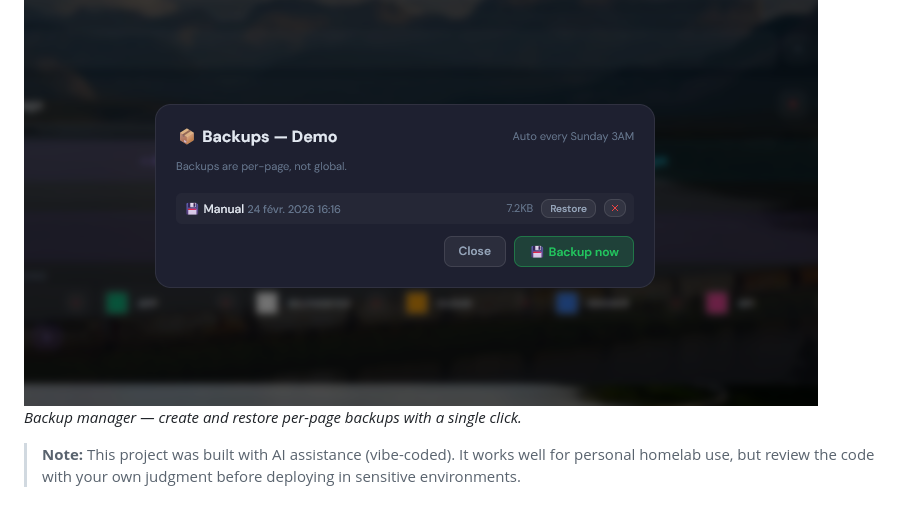
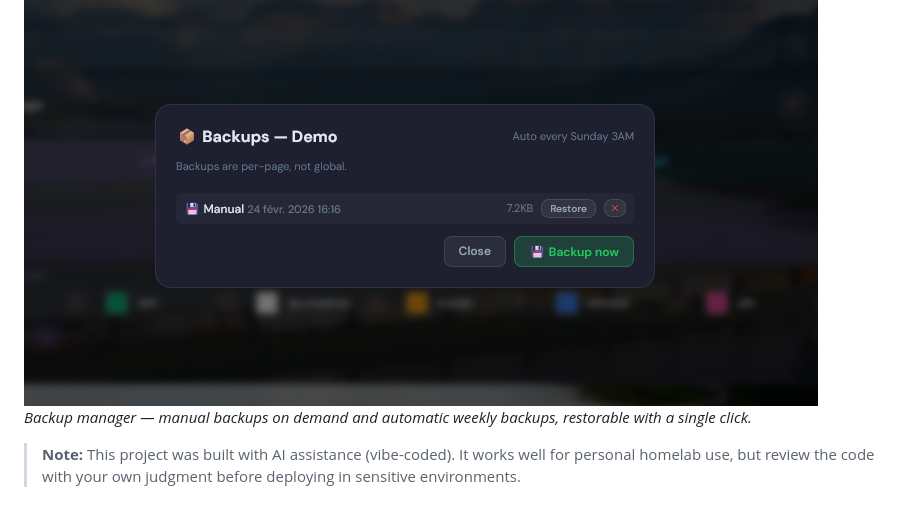
Before and after one commit to Anagraphy/roampage, a Markdown page: README.md, the part around the change. Drawn GitHub-style.

Commit message:
docs: clarify backup caption with manual and auto

```diff
--- a/README.md
+++ b/README.md
@@ -27,7 +27,7 @@ A self-hosted, responsive dashboard for your services. Fully configurable from t
 *Multi-server support — click any service to choose which server to open.*
 
 ![Backup manager](assets/Screenshot4.png)<br>
-*Backup manager — create and restore per-page backups with a single click.*
+*Backup manager — manual backups on demand and automatic weekly backups, restorable with a single click.*
 
 > **Note:** This project was built with AI assistance (vibe-coded). It works well for personal homelab use, but review the code with your own judgment before deploying in sensitive environments.
 
```
